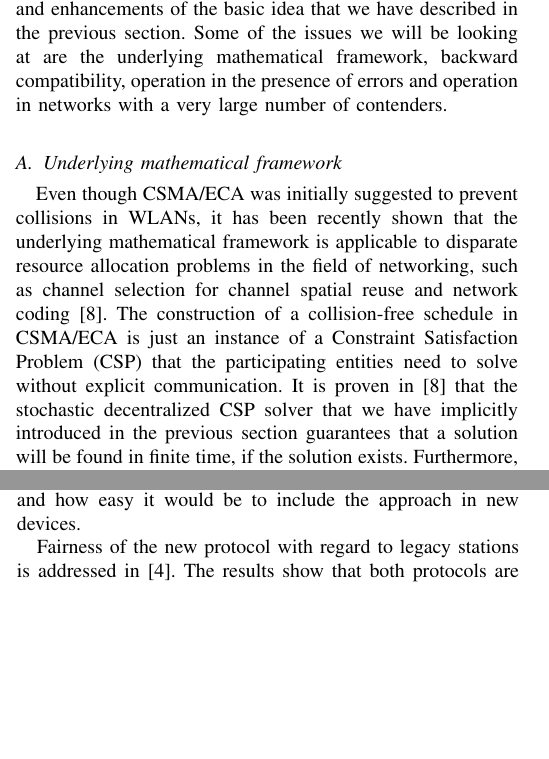
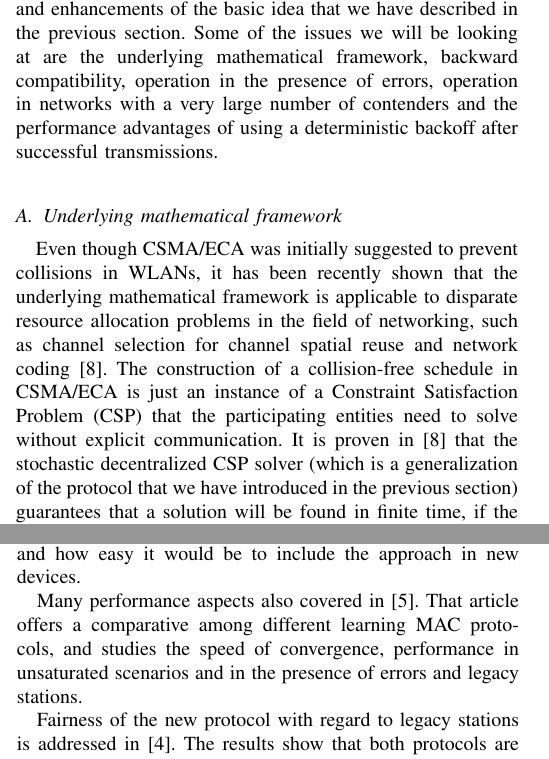
Before and after one commit to jbarcelo/eca_tutorial_paper, a LaTeX paper (tutorial.tex): two parts of the columns of pages 3 and 4 of 5, joined at a grey line, cut so that both start at the same text, the shorter picture padded with empty space. Compiled offline with LaTeX, dvips and Ghostscript.

Commit message:
after second round of Biel changes

```diff
--- a/tutorial.tex
+++ b/tutorial.tex
@@ -685,6 +685,3 @@ As in the previous example in Fig.~\ref{fig:csma_eca}, in the CSMA/ECA example i
 For convenience, the slots have been arranged in such a way that a deterministic backoff is represented by a new transmission in the same column of the following row.
 As an example, the CSMA/ECA station that successfully transmits in slot 1 transmits again in slot 17, in the same column.
 If we focus in the two CSMA/ECA stations that collide in slot 7, we realize that they use a random backoff which means that the new transmissions will probably end up in a different column.
-In this particular example, the colliding stations in slot 7 retransmit in slot 17 and 27 respectively.
-%Every time that a station suffers a collision, it uses a random backoff looking for an empty slot.
-In CSMA/ECA, when all the stations consecutively successfully transmit, they all stick to the same column and the collision-free schedule has already been constructed.
@@ -713,12 +712,12 @@ This section has covered the basic idea that enables the construction of a colli
 \label{sec:survey}
 %It is not the intention of this section to provide an exhaustive survey of all the contributions that deal with the construction of a collision-free schedule.
 In this section we will comment on a small subset of contributions to offer an overview of some of the problems and enhancements of the basic idea that we have described in the previous section.
-Some of the issues we will be looking at are the underlying mathematical framework, backward compatibility, operation in the presence of errors and operation in networks with a very large number of contenders.
+Some of the issues we will be looking at are the underlying mathematical framework, backward compatibility, operation in the presence of errors, operation in networks with a very large number of contenders and the performance advantages of using a deterministic backoff after successful transmissions.
 
 \subsection{Underlying mathematical framework}
 Even though CSMA/ECA was initially suggested to prevent collisions in WLANs, it has been recently shown that the underlying mathematical framework is applicable to disparate resource allocation problems in the field of networking, such as channel selection for channel spatial reuse and network coding \cite{duffy2011dcs}.
 The construction of a collision-free schedule in CSMA/ECA is just an instance of a Constraint Satisfaction Problem (CSP) that the participating entities need to solve without explicit communication.
-It is proven in \cite{duffy2011dcs} that the stochastic decentralized CSP solver that we have implicitly introduced in the previous section guarantees that a solution will be found in finite time, if the solution exists.
+It is proven in \cite{duffy2011dcs} that the stochastic decentralized CSP solver (which is a generalization of the protocol that we have introduced in the previous section) guarantees that a solution will be found in finite time, if the solution exists.
 Furthermore, its performance is competitive with some of the well-known centralized CSP solvers.
 
 \subsection{Refinements}
@@ -803,6 +802,9 @@ Different performance metrics such as throughput, delay and collision probabilit
 The authors conclude that the variant of the protocol that uses a deterministic backoff after successful transmissions always outperforms the purely random protocol.
 Another interesting remark of that paper is the fact that the implementation of the protocol in the well-known simulator NS-2 required the change of only three lines of code.
 This gives an idea of how similar the protocol is to the legacy one and how easy it would be to include the approach in new devices.
+
+Many performance aspects also covered in \cite{fang2011dlm}.
+That article offers a comparative among different learning MAC protocols, and studies the speed of convergence, performance in unsaturated scenarios and in the presence of errors and legacy stations.
 
 Fairness of the new protocol with regard to legacy stations is addressed in \cite{barcelo2010fcc}.
 The results show that both protocols are interoperable and can fairly coexist in the same network.
```
Also changed, not shown: tutorial.tex (4 more changed lines).
